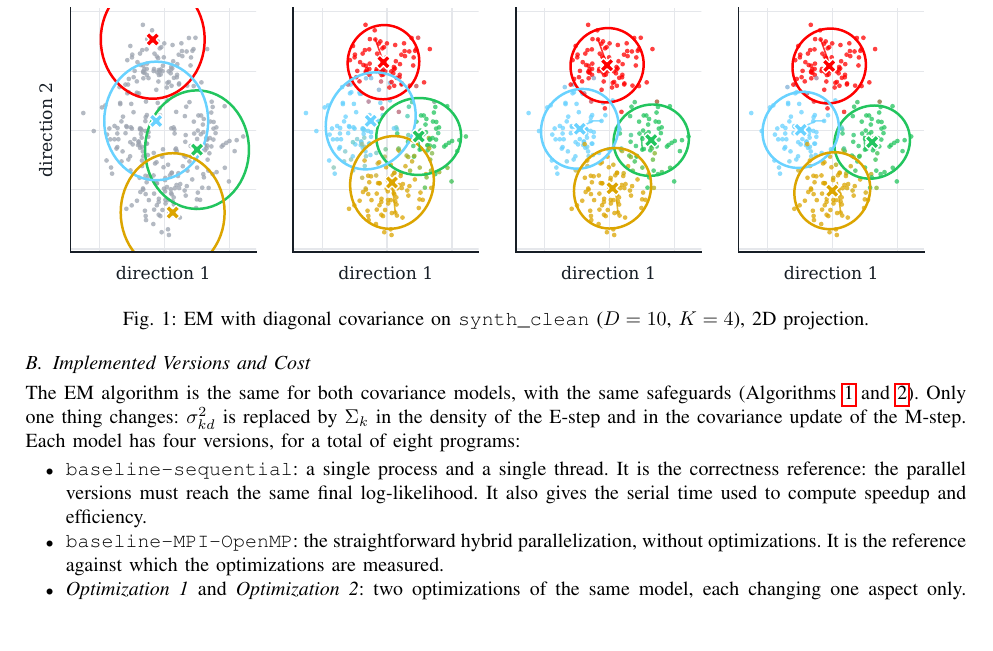
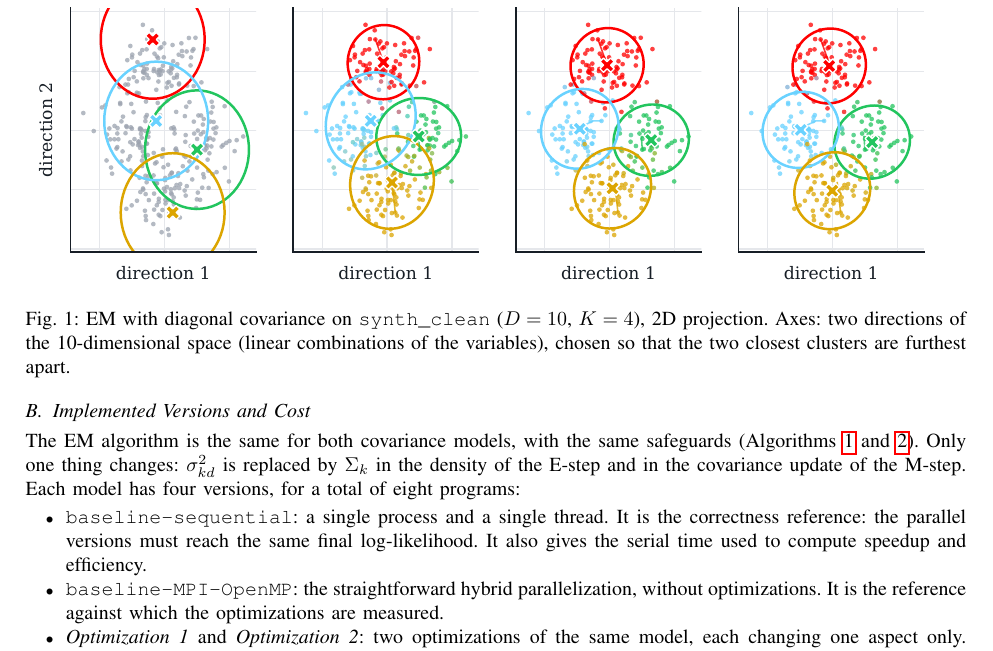
Before and after one commit to HPC-2627/ParallelExpectationMaximizationClustering, a LaTeX paper (doc/latex/Group6-Report.tex): part of page 7 of 50, cut so that both start at the same text, the shorter picture padded with empty space. Compiled offline with pdfLaTeX; a missing font is replaced by an installed copy or a similar font; a LaTeX package or settings file that is missing is left out.

Commit message:
update: fig1 in report

```diff
--- a/doc/latex/Group6-Report.tex
+++ b/doc/latex/Group6-Report.tex
@@ -156,7 +156,7 @@ $\ln\sum_{k}e^{v_k}=m+\ln\sum_{k}e^{v_k-m}$, where $m=\max_k v_k$. The largest t
 \begin{figure}[H]
 \centering
 \includegraphics[width=\textwidth]{../img/em-steps.pdf}
-\caption{EM with diagonal covariance on \texttt{synth\_clean} ($D=10$, $K=4$), 2D projection.}\label{fig:em-steps}
+\caption{EM with diagonal covariance on \texttt{synth\_clean} ($D=10$, $K=4$), 2D projection. Axes: two directions of the 10-dimensional space (linear combinations of the variables), chosen so that the two closest clusters are furthest apart.}\label{fig:em-steps}
 \end{figure}
 
 \subsection{Implemented Versions and Cost}\label{sec:versions}
```
Also changed, not shown: doc/latex/Group6-Report.pdf, 4 other files.
